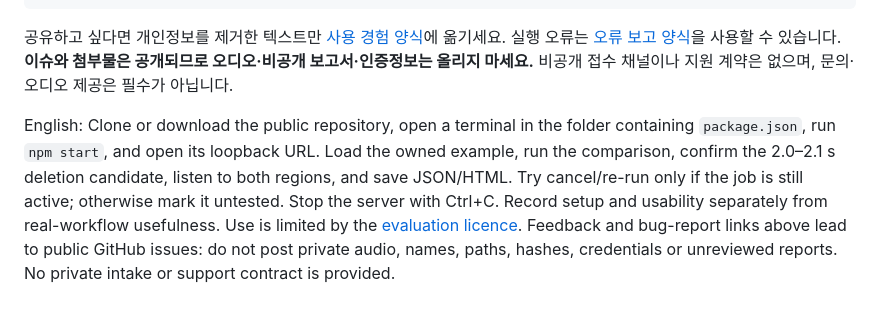
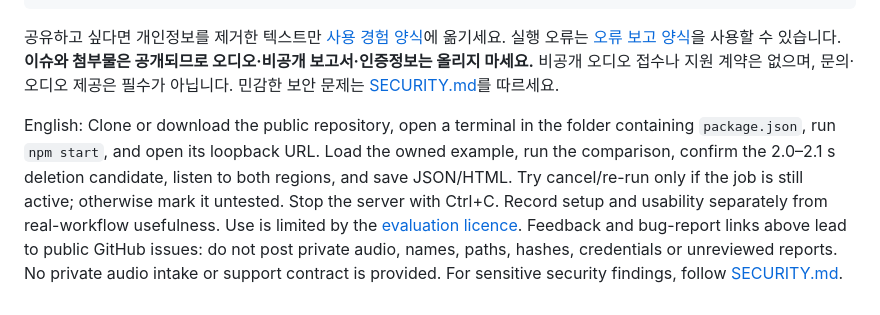
Before and after one commit to mingyeomjung-alt/dsp-workbench, a Markdown page: docs/FIRST_TRIAL.md, the part around the change. Drawn GitHub-style.

````diff
--- a/docs/FIRST_TRIAL.md
+++ b/docs/FIRST_TRIAL.md
@@ -39,6 +39,6 @@ OS / 브라우저 / Node 버전:
 다시 사용할 의향과 이유:
 ```
 
-공유하고 싶다면 개인정보를 제거한 텍스트만 [사용 경험 양식](https://github.com/mingyeomjung-alt/dsp-workbench/issues/new?template=usage_feedback.yml)에 옮기세요. 실행 오류는 [오류 보고 양식](https://github.com/mingyeomjung-alt/dsp-workbench/issues/new?template=bug_report.yml)을 사용할 수 있습니다. **이슈와 첨부물은 공개되므로 오디오·비공개 보고서·인증정보는 올리지 마세요.** 비공개 접수 채널이나 지원 계약은 없으며, 문의·오디오 제공은 필수가 아닙니다.
+공유하고 싶다면 개인정보를 제거한 텍스트만 [사용 경험 양식](https://github.com/mingyeomjung-alt/dsp-workbench/issues/new?template=usage_feedback.yml)에 옮기세요. 실행 오류는 [오류 보고 양식](https://github.com/mingyeomjung-alt/dsp-workbench/issues/new?template=bug_report.yml)을 사용할 수 있습니다. **이슈와 첨부물은 공개되므로 오디오·비공개 보고서·인증정보는 올리지 마세요.** 비공개 오디오 접수나 지원 계약은 없으며, 문의·오디오 제공은 필수가 아닙니다. 민감한 보안 문제는 [SECURITY.md](../SECURITY.md)를 따르세요.
 
-English: Clone or download the public repository, open a terminal in the folder containing `package.json`, run `npm start`, and open its loopback URL. Load the owned example, run the comparison, confirm the 2.0–2.1 s deletion candidate, listen to both regions, and save JSON/HTML. Try cancel/re-run only if the job is still active; otherwise mark it untested. Stop the server with Ctrl+C. Record setup and usability separately from real-workflow usefulness. Use is limited by the [evaluation licence](../LICENSE.md). Feedback and bug-report links above lead to public GitHub issues: do not post private audio, names, paths, hashes, credentials or unreviewed reports. No private intake or support contract is provided.
+English: Clone or download the public repository, open a terminal in the folder containing `package.json`, run `npm start`, and open its loopback URL. Load the owned example, run the comparison, confirm the 2.0–2.1 s deletion candidate, listen to both regions, and save JSON/HTML. Try cancel/re-run only if the job is still active; otherwise mark it untested. Stop the server with Ctrl+C. Record setup and usability separately from real-workflow usefulness. Use is limited by the [evaluation licence](../LICENSE.md). Feedback and bug-report links above lead to public GitHub issues: do not post private audio, names, paths, hashes, credentials or unreviewed reports. No private audio intake or support contract is provided. For sensitive security findings, follow [SECURITY.md](../SECURITY.md).
````
Also changed, not shown: README.ko.md (+1 -1 lines), README.md (+1 -1 lines).
